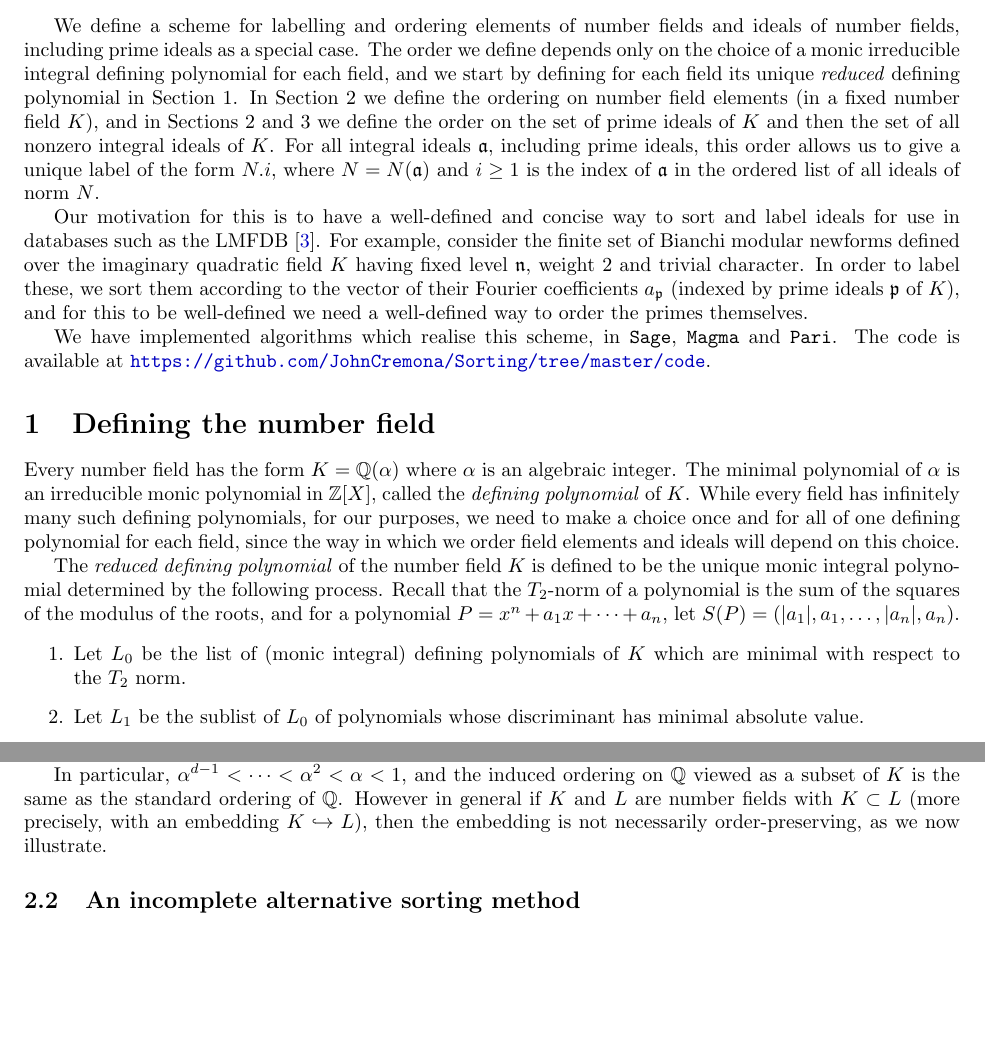
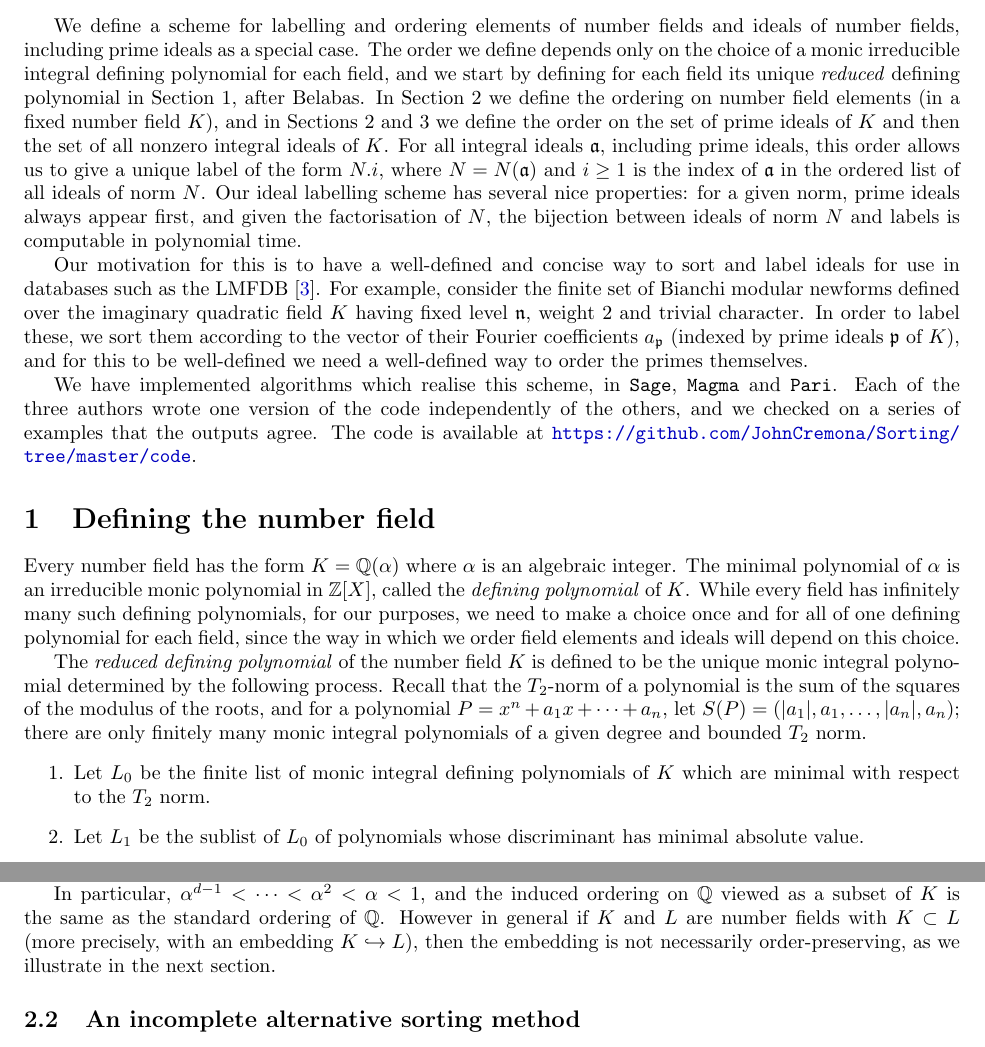
Before and after one commit to JohnCremona/sorting, a LaTeX document (text/sorting.tex): two parts of pages 1 and 2 of 7, joined at a grey line, cut so that both start at the same text, the shorter picture padded with empty space. Compiled offline with pdfLaTeX.

Commit message:
text changes after discussion

```diff
--- a/text/sorting.tex
+++ b/text/sorting.tex
@@ -53,13 +53,16 @@ fields and ideals of number fields, including prime ideals as a
 special case.  The order we define depends only on the choice of a
 monic irreducible integral defining polynomial for each field, and we
 start by defining for each field its unique \emph{reduced} defining
-polynomial in Section~1.  In Section~2 we define the ordering on
+polynomial in Section~1, after Belabas.  In Section~2 we define the ordering on
 number field elements (in a fixed number field~$K$), and in Sections~2
 and~3 we define the order on the set of prime ideals of~$K$ and then
 the set of all nonzero integral ideals of~$K$.  For all integral
 ideals~$\a$, including prime ideals, this order allows us to give a
 unique label of the form $N.i$, where~$N=N(\a)$ and $i\ge1$ is the
 index of~$\a$ in the ordered list of all ideals of norm~$N$.
+Our ideal labelling scheme has several nice properties: for a given norm, prime
+ideals always appear first, and given the factorisation of~$N$, the bijection
+between ideals of norm~$N$ and labels is computable in polynomial time.
 
 Our motivation for this is to have a well-defined and concise way to
 sort and label ideals for use in databases such as the
@@ -72,8 +75,10 @@ this to be well-defined we need a well-defined way to order the primes
 themselves.
 
 We have implemented algorithms which realise this scheme, in \Sage,
-\Magma\ and~\Pari.  The code is available at
-\url{https://github.com/JohnCremona/Sorting/tree/master/code}.
+\Magma\ and~\Pari. Each of the three authors wrote one version of the code
+independently of the others, and we checked on a series of examples that the
+outputs agree. The code is available
+at~\url{https://github.com/JohnCremona/Sorting/tree/master/code}.
 
 \section{Defining the number field}
 Every number field has the form $K=\Q(\alpha)$ where $\alpha$ is an
@@ -90,9 +95,10 @@ defined to be the unique monic integral polynomial determined by the
 following process. Recall that the $T_2$-norm of a polynomial is the
 sum of the squares of the modulus of the roots, and for a
 polynomial~$P = x^n + a_1x + \dots + a_n$, let~$S(P) =
-(|a_1|,a_1,\dots,|a_n|,a_n)$.
+(|a_1|,a_1,\dots,|a_n|,a_n)$; there are only finitely many monic integral
+polynomials of a given degree and bounded~$T_2$ norm.
 \begin{enumerate}
-  \item Let~$L_0$ be the list of (monic integral) defining polynomials
+  \item Let~$L_0$ be the finite list of monic integral defining polynomials
     of~$K$ which are minimal with respect to the~$T_2$ norm.
   \item Let~$L_1$ be the sublist of~$L_0$ of polynomials whose
     discriminant has minimal absolute value.
@@ -177,8 +183,8 @@ In particular, $\alpha^{d-1}<\dots<\alpha^2<\alpha<1$, and the induced
 ordering on $\Q$ viewed as a subset of $K$ is the same as the standard
 ordering of $\Q$.  However in general if $K$ and $L$ are number fields
 with $K\subset L$ (more precisely, with an embedding $K\hookrightarrow
-L$), then the embedding is not necessarily order-preserving, as we now
-illustrate.
+L$), then the embedding is not necessarily order-preserving, as we
+illustrate in the next section.
 
 \subsection{An incomplete alternative sorting method}
 
```
Also changed, not shown: text/sorting.tex (2 more changed lines).
